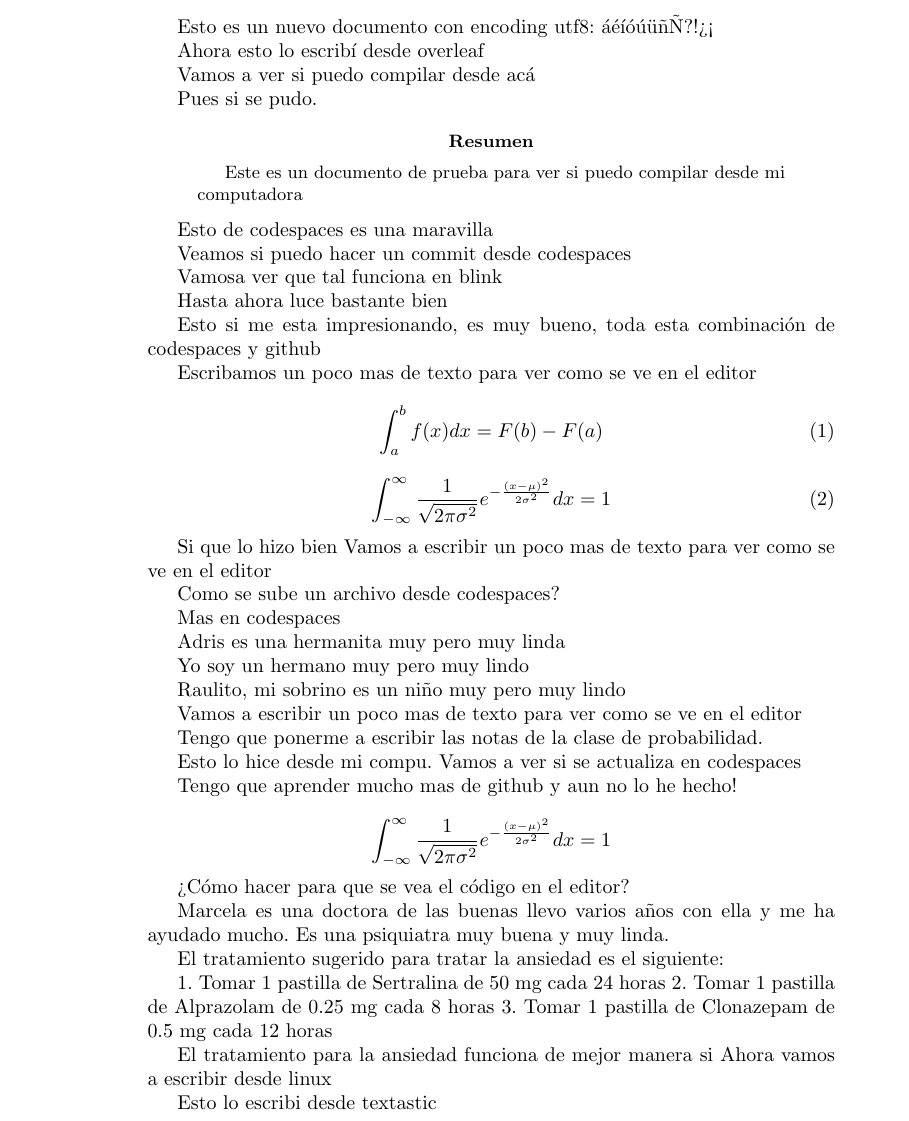
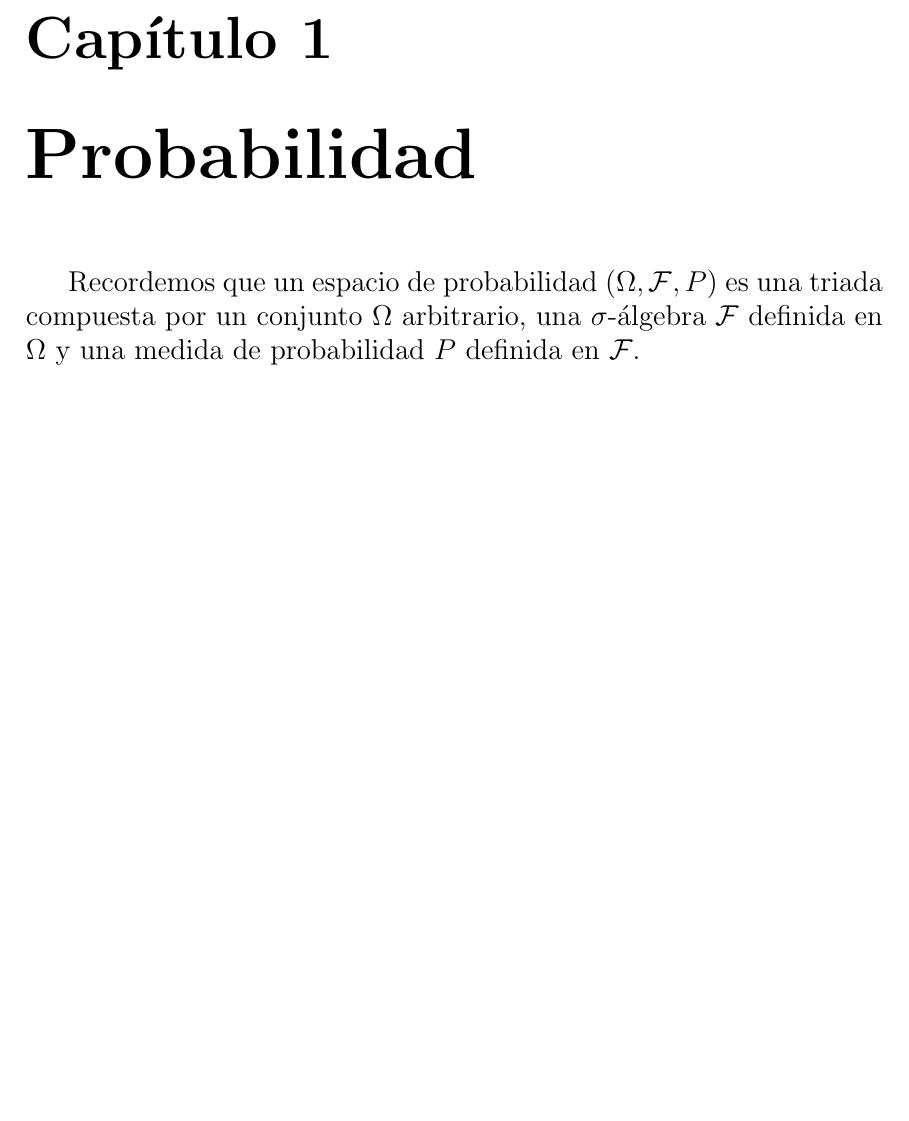
Before and after one commit to GerValle/procesos, a LaTeX book (docs/notas/notas.tex): part of the page, cut at the place of the change, the shorter picture padded with empty space. Compiled offline with pdfLaTeX.

Commit message:
Agregamos contenido

```diff
--- a/docs/notas/notas.tex
+++ b/docs/notas/notas.tex
@@ -10,83 +9,4 @@
-	Esto es un nuevo documento con encoding utf8: áéíóúüñÑ?!¿¡
-
- Ahora esto lo escribí desde overleaf
-
- Vamos a ver si puedo compilar desde acá
-
- Pues si se pudo.
-
- \begin{abstract}
-	Este es un documento de prueba para ver si puedo compilar desde mi computadora
- \end{abstract}
-
- Esto de codespaces es una maravilla
-
-
-Veamos si puedo hacer un commit desde codespaces
-
-Vamosa ver que tal funciona en blink
-
-
-Hasta ahora luce bastante bien
-
-Esto si me esta impresionando, es muy bueno, toda esta combinación de codespaces y github
-
-Escribamos un poco mas de texto para ver como se ve en el editor
-\begin{equation}
-	\int_{a}^{b} f(x) dx = F(b) - F(a)
-\end{equation}
-% Escribe la integral de una distribucion normal
-\begin{equation}
-	\int_{-\infty}^{\infty} \frac{1}{\sqrt{2\pi\sigma^2}} e^{-\frac{(x-\mu)^2}{2\sigma^2}} dx = 1
-\end{equation}
-
-Si que lo hizo bien
-Vamos a escribir un poco mas de texto para ver como se ve en el editor
-
-
-Como se sube un archivo desde codespaces?
-%responde esta pregunta
-
-Mas en codespaces
-
-Adris es una hermanita muy pero muy linda
-
-Yo soy un hermano muy pero muy lindo
-
-Raulito, mi sobrino es un niño muy pero muy lindo
-
-Vamos a escribir un poco mas de texto para ver como se ve en el editor
-
-Tengo que ponerme a escribir las notas de la clase de probabilidad.
-
-Esto lo hice desde mi compu. Vamos a ver si se actualiza en codespaces
-
-
-Tengo que aprender mucho mas de github y aun no lo he hecho!
-
-$$
-\int_{-\infty}^{\infty} \frac{1}{\sqrt{2\pi\sigma^2}} e^{-\frac{(x-\mu)^2}{2\sigma^2}} dx = 1
-$$
-
-¿Cómo hacer para que se vea el código en el editor?
-
-
-Marcela es una doctora de las buenas llevo varios años con ella y me ha ayudado mucho. Es una psiquiatra muy buena y muy linda.
-
-
-
-El tratamiento sugerido para tratar la ansiedad es el siguiente:
-
-1. Tomar 1 pastilla de Sertralina de 50 mg cada 24 horas
-2. Tomar 1 pastilla de Alprazolam de 0.25 mg cada 8 horas
-3. Tomar 1 pastilla de Clonazepam de 0.5 mg cada 12 horas
-
-El tratamiento para la ansiedad funciona de mejor manera si
-Ahora vamos a escribir desde linux
-
-
-Esto lo escribi desde textastic
-
-
+\chapter{Probabilidad}
+Recordemos que un espacio de probabilidad $(\Omega, \mathcal{F}, P)$ es una triada compuesta por un conjunto $\Omega$ arbitrario, una $\sigma$-álgebra $\mathcal{F}$ definida en $\Omega$ y una medida de probabilidad $P$ definida en $\mathcal{F}$.
 
 \end{document}
```
Also changed, not shown: docs/notas/notas.tex (7 more changed lines).
